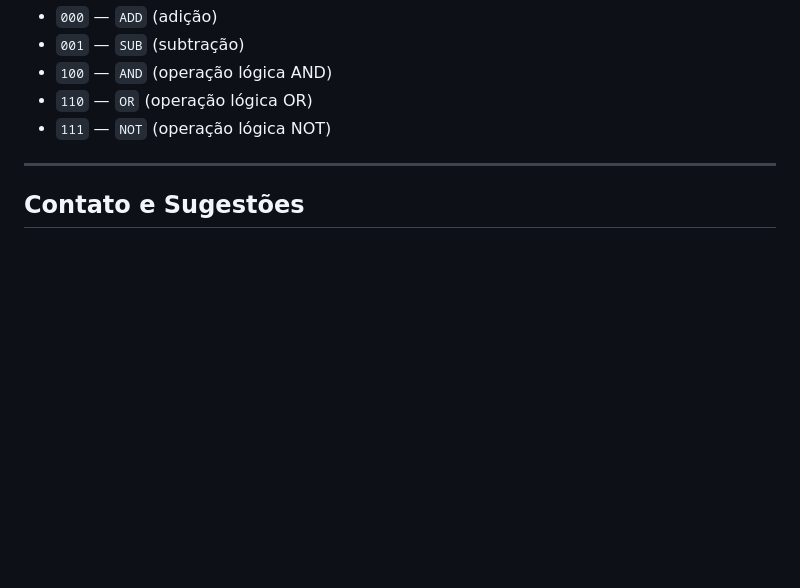
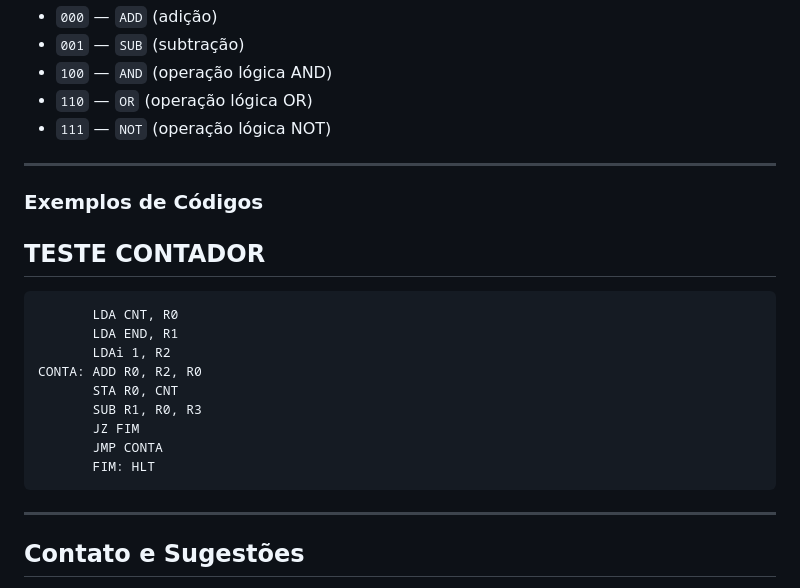
Before and after one commit to SimuladorCPU/Simulador-de-Caminho-de-Dados, a Markdown page: README.md, the part around the change. Rendered like a GitHub page; blank space fills up the shorter version.

````diff
--- a/README.md
+++ b/README.md
@@ -201,6 +201,24 @@ Os códigos de operação suportados são:
 
 ---
 
+### Exemplos de Códigos
+
+## TESTE CONTADOR
+
+```Assembly
+       LDA CNT, R0
+       LDA END, R1
+       LDAi 1, R2
+CONTA: ADD R0, R2, R0
+       STA R0, CNT
+       SUB R1, R0, R3
+       JZ FIM
+       JMP CONTA
+       FIM: HLT
+```
+
+---
+
 ## Contato e Sugestões
 
 Sugestões, relatos de erros e contribuições podem ser enviados por meio do **repositório GitHub do projeto**.
````
